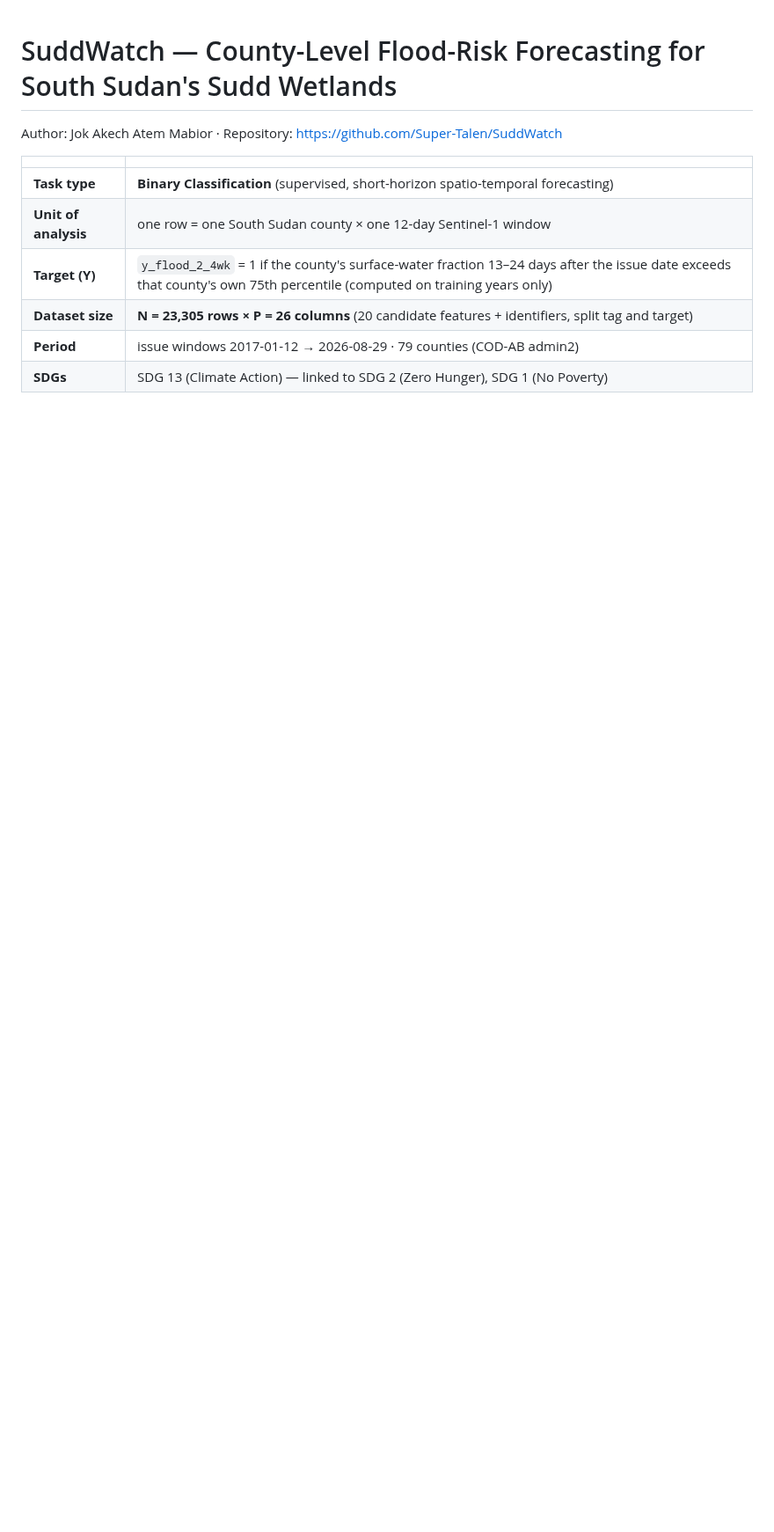
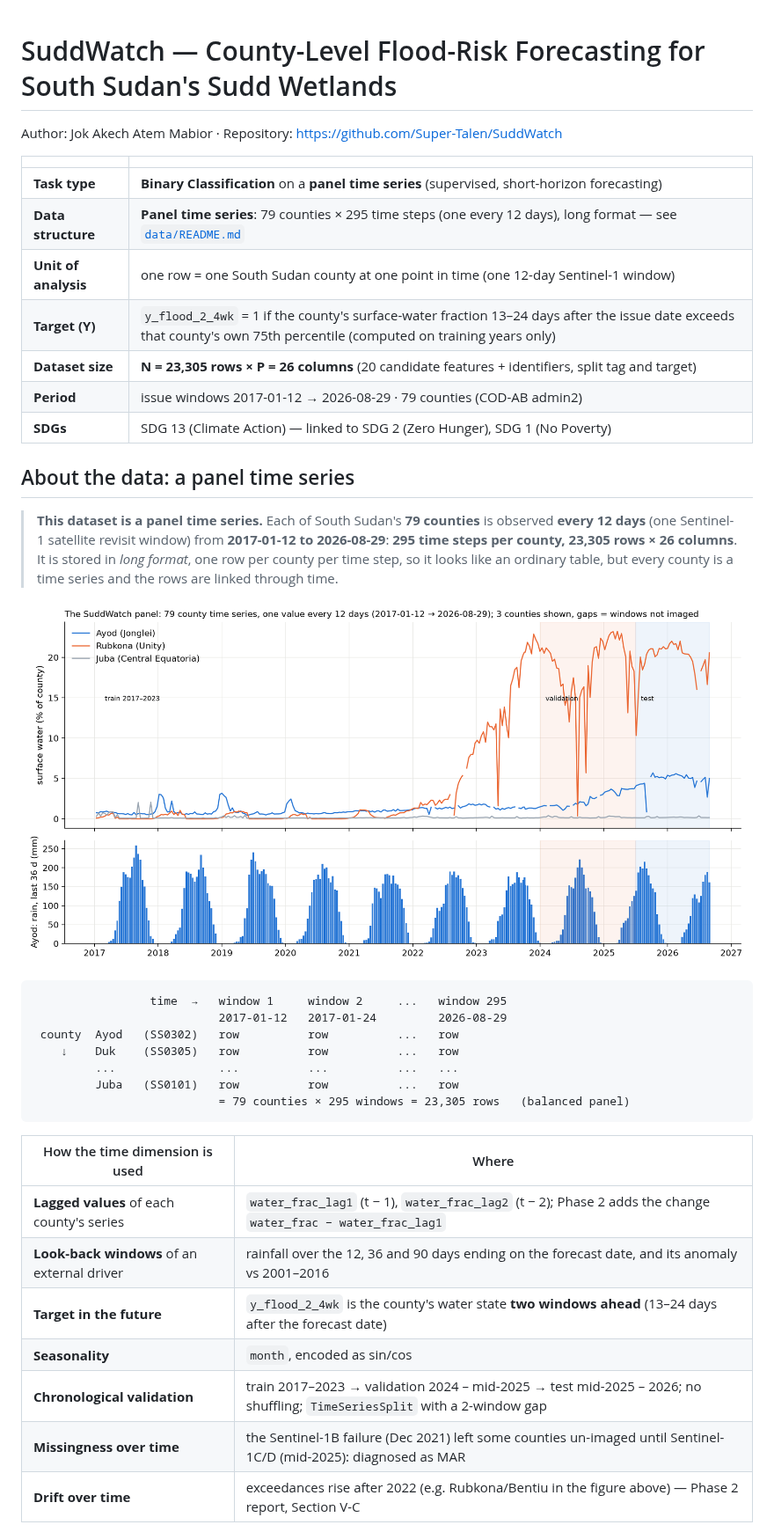
Before and after one commit to Super-Talen/SuddWatch, a Markdown page: README.md, the part around one of its changes. Shown at 88% size. GitHub-like rendering; pictures changed too: figures/data_overview_panel_timeseries.png (added); blank space fills up the shorter version.

Commit message:
Add dataset documentation: panel time-series structure, data dictionary, snapshots and full statistics

````diff
--- a/README.md
+++ b/README.md
@@ -4,9 +4,41 @@ Author: Jok Akech Atem Mabior · Repository: https://github.com/Super-Talen/Sudd
 
 | | |
 |---|---|
-| **Task type** | **Binary Classification** (supervised, short-horizon spatio-temporal forecasting) |
-| **Unit of analysis** | one row = one South Sudan county × one 12-day Sentinel-1 window |
+| **Task type** | **Binary Classification** on a **panel time series** (supervised, short-horizon forecasting) |
+| **Data structure** | **Panel time series**: 79 counties × 295 time steps (one every 12 days), long format — see [`data/README.md`](data/README.md) |
+| **Unit of analysis** | one row = one South Sudan county at one point in time (one 12-day Sentinel-1 window) |
 | **Target (Y)** | `y_flood_2_4wk` = 1 if the county's surface-water fraction 13–24 days after the issue date exceeds that county's own 75th percentile (computed on training years only) |
 | **Dataset size** | **N = 23,305 rows × P = 26 columns** (20 candidate features + identifiers, split tag and target) |
 | **Period** | issue windows 2017-01-12 → 2026-08-29 · 79 counties (COD-AB admin2) |
 | **SDGs** | SDG 13 (Climate Action) — linked to SDG 2 (Zero Hunger), SDG 1 (No Poverty) |
+
+<!-- PANEL-TIME-SERIES:START (generated by src/data_card.py) -->
+## About the data: a panel time series
+
+> **This dataset is a panel time series.** Each of South Sudan's **79 counties** is observed **every 12 days** (one Sentinel-1
+> satellite revisit window) from **2017-01-12 to 2026-08-29**: **295 time steps per county, 23,305 rows × 26 columns**. It is stored in
+> *long format*, one row per county per time step, so it looks like an ordinary table, but every county is a time series and the
+> rows are linked through time.
+
+![The panel drawn as time series](figures/data_overview_panel_timeseries.png)
+
+```
+                 time  →   window 1     window 2     ...   window 295
+                           2017-01-12   2017-01-24         2026-08-29
+ county  Ayod   (SS0302)   row          row          ...   row
+    ↓    Duk    (SS0305)   row          row          ...   row
+         ...               ...          ...          ...   ...
+         Juba   (SS0101)   row          row          ...   row
+                           = 79 counties × 295 windows = 23,305 rows   (balanced panel)
+```
+
+| How the time dimension is used | Where |
+|---|---|
+| **Lagged values** of each county's series | `water_frac_lag1` (t − 1), `water_frac_lag2` (t − 2); Phase 2 adds the change `water_frac − water_frac_lag1` |
+| **Look-back windows** of an external driver | rainfall over the 12, 36 and 90 days ending on the forecast date, and its anomaly vs 2001–2016 |
+| **Target in the future** | `y_flood_2_4wk` is the county's water state **two windows ahead** (13–24 days after the forecast date) |
+| **Seasonality** | `month`, encoded as sin/cos |
+| **Chronological validation** | train 2017–2023 → validation 2024 – mid-2025 → test mid-2025 – 2026; no shuffling; `TimeSeriesSplit` with a 2-window gap |
+| **Missingness over time** | the Sentinel-1B failure (Dec 2021) left some counties un-imaged until Sentinel-1C/D (mid-2025): diagnosed as MAR |
+| **Drift over time** | exceedances rise after 2022 (e.g. Rubkona/Bentiu in the figure above) — Phase 2 report, Section V-C |
+
````
Also changed, not shown: other parts of README.md (+48 -10 lines), data/README.md (added, +170 -0 lines), 2 other files.
